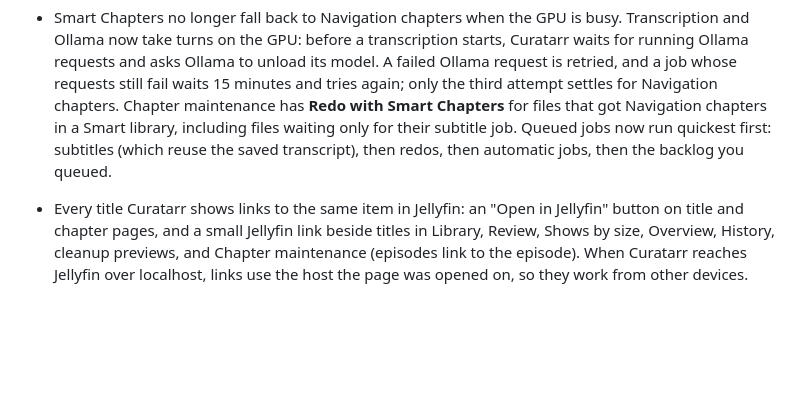
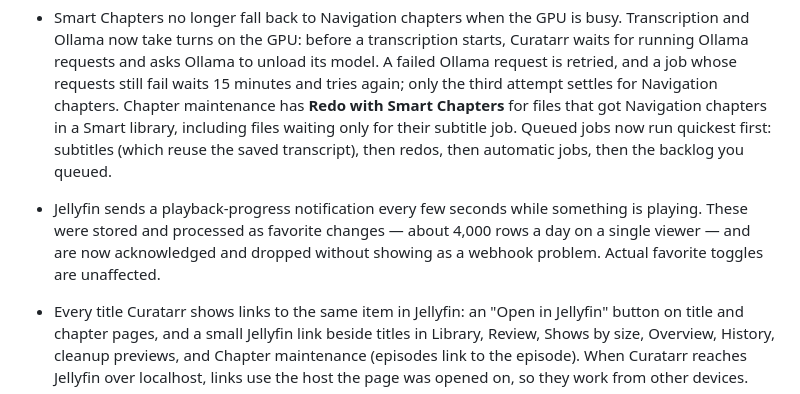
Before and after one commit to Copas/Curatarr, a Markdown page: CHANGELOG.md, the part around the change. GitHub-like rendering; blank space fills up the shorter version.

Commit message:
docs: changelog entry for the playback-progress webhook fix
Commit 3ed2e64 fixed Jellyfin playback-progress saves being stored as
favorite-changed events; the changelog entry for it was missing.

```diff
--- a/CHANGELOG.md
+++ b/CHANGELOG.md
@@ -9,6 +9,8 @@
 - The worker no longer exits when the database stays locked for more than 30 seconds (it did six times one night, abandoning the chapter jobs it was running). It logs a warning and tries the cycle again 15 seconds later.
 
 - Smart Chapters no longer fall back to Navigation chapters when the GPU is busy. Transcription and Ollama now take turns on the GPU: before a transcription starts, Curatarr waits for running Ollama requests and asks Ollama to unload its model. A failed Ollama request is retried, and a job whose requests still fail waits 15 minutes and tries again; only the third attempt settles for Navigation chapters. Chapter maintenance has **Redo with Smart Chapters** for files that got Navigation chapters in a Smart library, including files waiting only for their subtitle job. Queued jobs now run quickest first: subtitles (which reuse the saved transcript), then redos, then automatic jobs, then the backlog you queued.
+
+- Jellyfin sends a playback-progress notification every few seconds while something is playing. These were stored and processed as favorite changes — about 4,000 rows a day on a single viewer — and are now acknowledged and dropped without showing as a webhook problem. Actual favorite toggles are unaffected.
 
 - Every title Curatarr shows links to the same item in Jellyfin: an "Open in Jellyfin" button on title and chapter pages, and a small Jellyfin link beside titles in Library, Review, Shows by size, Overview, History, cleanup previews, and Chapter maintenance (episodes link to the episode). When Curatarr reaches Jellyfin over localhost, links use the host the page was opened on, so they work from other devices.
 
```
